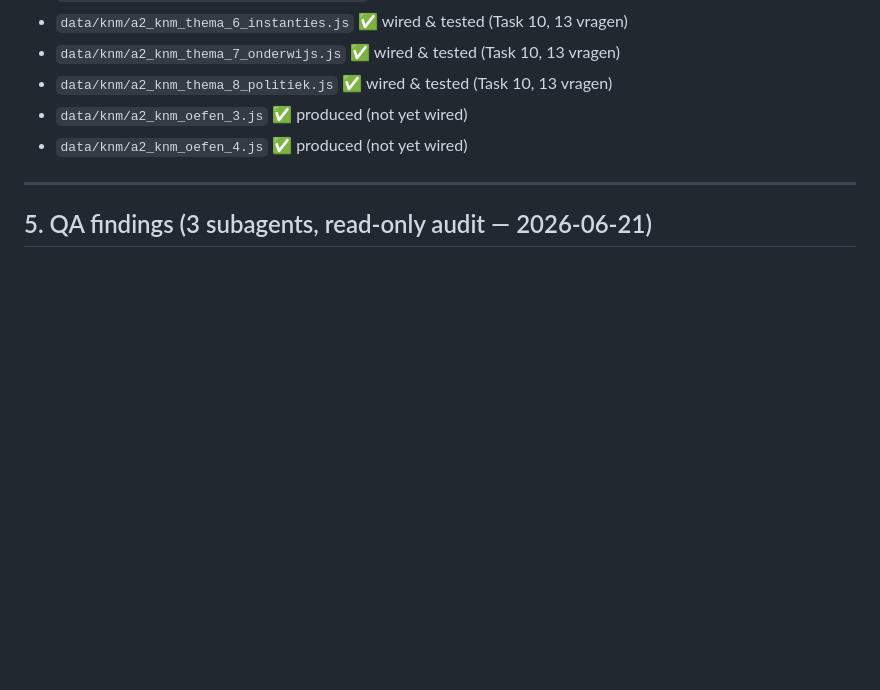
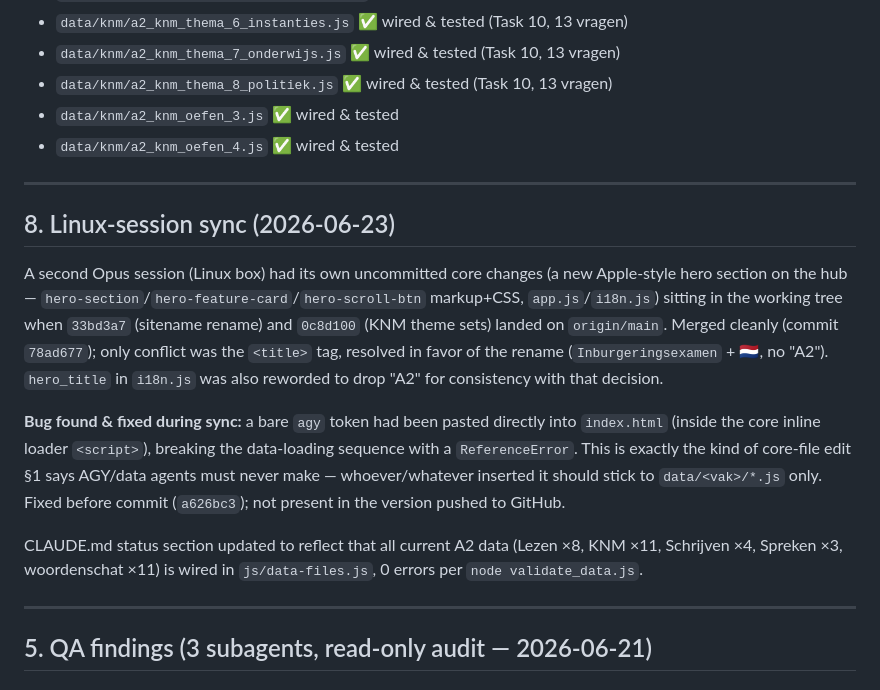
Before and after one commit to Mesut-Outlook/inburgeren, a Markdown page: coordination.md, the part around the change. Drawn GitHub-style; blank space fills up the shorter version.

Commit message:
coordination.md: log Linux-session merge + agy core-file boundary violation

```diff
--- a/coordination.md
+++ b/coordination.md
@@ -132,8 +132,18 @@ Build a set of **thematic A2 beginner vocab files** `data/woorden/a2_woorden_bas
 - `data/knm/a2_knm_thema_6_instanties.js`  ✅ wired & tested (Task 10, 13 vragen)
 - `data/knm/a2_knm_thema_7_onderwijs.js`  ✅ wired & tested (Task 10, 13 vragen)
 - `data/knm/a2_knm_thema_8_politiek.js`  ✅ wired & tested (Task 10, 13 vragen)
-- `data/knm/a2_knm_oefen_3.js`  ✅ produced (not yet wired)
-- `data/knm/a2_knm_oefen_4.js`  ✅ produced (not yet wired)
+- `data/knm/a2_knm_oefen_3.js`  ✅ wired & tested
+- `data/knm/a2_knm_oefen_4.js`  ✅ wired & tested
+
+---
+
+## 8. Linux-session sync (2026-06-23)
+
+A second Opus session (Linux box) had its own uncommitted core changes (a new Apple-style hero section on the hub — `hero-section`/`hero-feature-card`/`hero-scroll-btn` markup+CSS, `app.js`/`i18n.js`) sitting in the working tree when `33bd3a7` (sitename rename) and `0c8d100` (KNM theme sets) landed on `origin/main`. Merged cleanly (commit `78ad677`); only conflict was the `<title>` tag, resolved in favor of the rename (`Inburgeringsexamen` + 🇳🇱, no "A2"). `hero_title` in `i18n.js` was also reworded to drop "A2" for consistency with that decision.
+
+**Bug found & fixed during sync:** a bare `agy` token had been pasted directly into `index.html` (inside the core inline loader `<script>`), breaking the data-loading sequence with a `ReferenceError`. This is exactly the kind of core-file edit §1 says AGY/data agents must never make — whoever/whatever inserted it should stick to `data/<vak>/*.js` only. Fixed before commit (`a626bc3`); not present in the version pushed to GitHub.
+
+CLAUDE.md status section updated to reflect that all current A2 data (Lezen ×8, KNM ×11, Schrijven ×4, Spreken ×3, woordenschat ×11) is wired in `js/data-files.js`, 0 errors per `node validate_data.js`.
 
 
 ---
```
